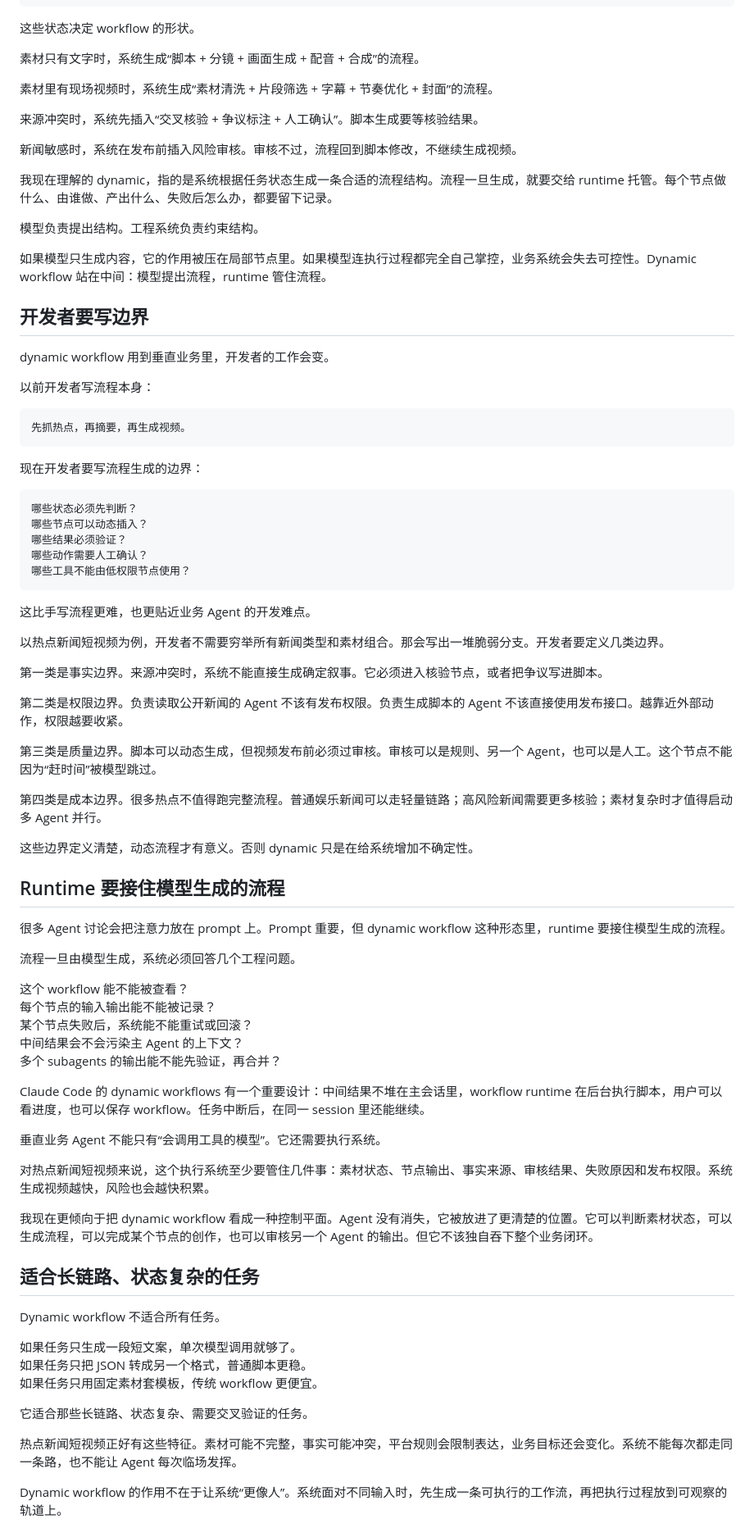
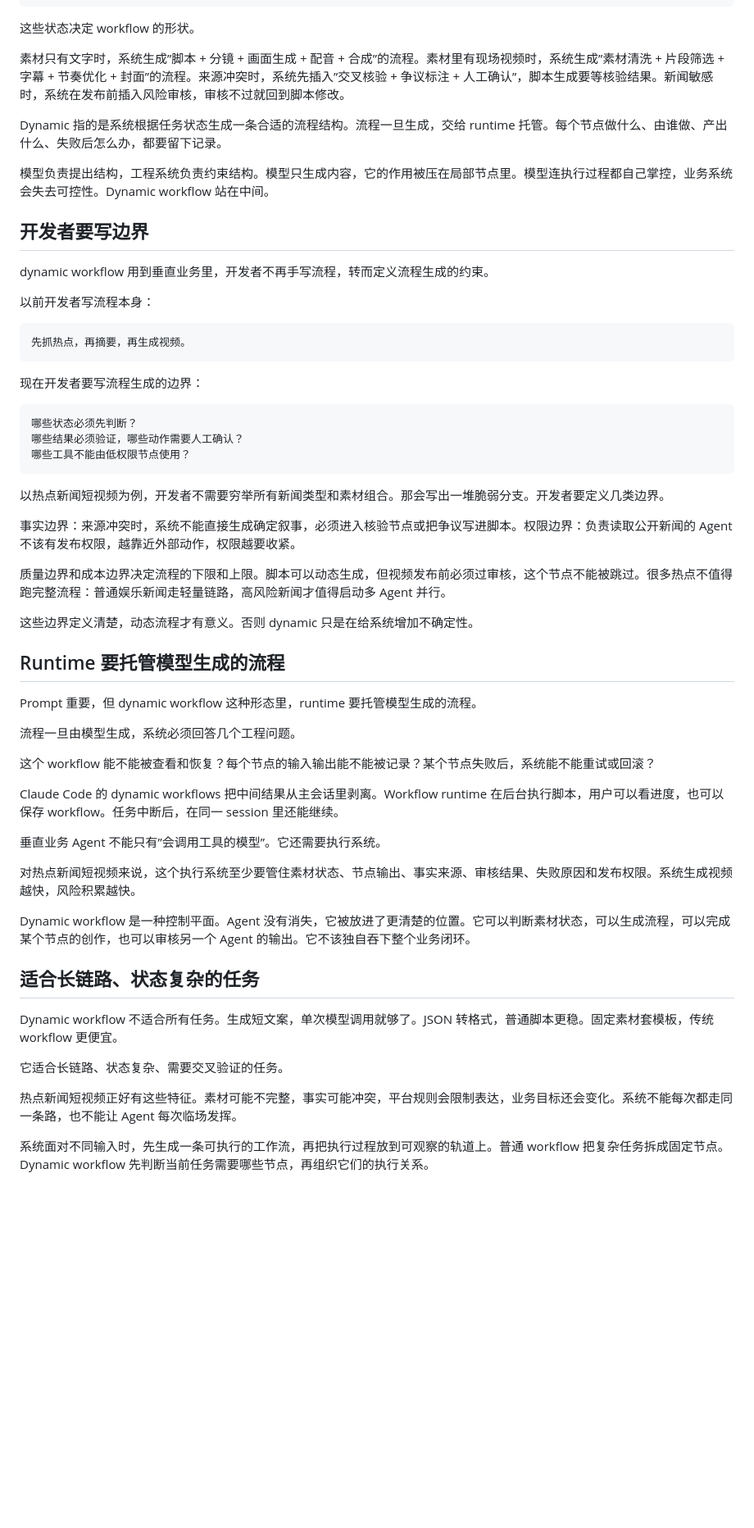
Before and after one commit to muyuzhong/self-blog, a Markdown page: content/blog/dynamic-workflow.md, the part around one of its changes. Shown at 82% size. Drawn GitHub-style; blank space fills up the shorter version.

Commit message:
Refine dynamic workflow article with stop-slop pass

````diff
--- a/content/blog/dynamic-workflow.md
+++ b/content/blog/dynamic-workflow.md
@@ -83,23 +67,15 @@ Claude Code 的 dynamic workflows 给了一个清楚的工程表达：模型先
 
 这些状态决定 workflow 的形状。
 
-素材只有文字时，系统生成“脚本 + 分镜 + 画面生成 + 配音 + 合成”的流程。
+素材只有文字时，系统生成”脚本 + 分镜 + 画面生成 + 配音 + 合成”的流程。素材里有现场视频时，系统生成”素材清洗 + 片段筛选 + 字幕 + 节奏优化 + 封面”的流程。来源冲突时，系统先插入”交叉核验 + 争议标注 + 人工确认”，脚本生成要等核验结果。新闻敏感时，系统在发布前插入风险审核，审核不过就回到脚本修改。
 
-素材里有现场视频时，系统生成“素材清洗 + 片段筛选 + 字幕 + 节奏优化 + 封面”的流程。
+Dynamic 指的是系统根据任务状态生成一条合适的流程结构。流程一旦生成，交给 runtime 托管。每个节点做什么、由谁做、产出什么、失败后怎么办，都要留下记录。
 
-来源冲突时，系统先插入“交叉核验 + 争议标注 + 人工确认”。脚本生成要等核验结果。
-
-新闻敏感时，系统在发布前插入风险审核。审核不过，流程回到脚本修改，不继续生成视频。
-
-我现在理解的 dynamic，指的是系统根据任务状态生成一条合适的流程结构。流程一旦生成，就要交给 runtime 托管。每个节点做什么、由谁做、产出什么、失败后怎么办，都要留下记录。
-
-模型负责提出结构。工程系统负责约束结构。
-
-如果模型只生成内容，它的作用被压在局部节点里。如果模型连执行过程都完全自己掌控，业务系统会失去可控性。Dynamic workflow 站在中间：模型提出流程，runtime 管住流程。
+模型负责提出结构，工程系统负责约束结构。模型只生成内容，它的作用被压在局部节点里。模型连执行过程都自己掌控，业务系统会失去可控性。Dynamic workflow 站在中间。
 
 ## 开发者要写边界
 
-dynamic workflow 用到垂直业务里，开发者的工作会变。
+dynamic workflow 用到垂直业务里，开发者不再手写流程，转而定义流程生成的约束。
 
 以前开发者写流程本身：
 
@@ -111,57 +87,41 @@ dynamic workflow 用到垂直业务里，开发者的工作会变。
 
 ```text
 哪些状态必须先判断？
-哪些节点可以动态插入？
-哪些结果必须验证？
-哪些动作需要人工确认？
+哪些结果必须验证，哪些动作需要人工确认？
 哪些工具不能由低权限节点使用？
 ```
 
-这比手写流程更难，也更贴近业务 Agent 的开发难点。
-
 以热点新闻短视频为例，开发者不需要穷举所有新闻类型和素材组合。那会写出一堆脆弱分支。开发者要定义几类边界。
 
-第一类是事实边界。来源冲突时，系统不能直接生成确定叙事。它必须进入核验节点，或者把争议写进脚本。
+事实边界：来源冲突时，系统不能直接生成确定叙事，必须进入核验节点或把争议写进脚本。权限边界：负责读取公开新闻的 Agent 不该有发布权限，越靠近外部动作，权限越要收紧。
 
-第二类是权限边界。负责读取公开新闻的 Agent 不该有发布权限。负责生成脚本的 Agent 不该直接使用发布接口。越靠近外部动作，权限越要收紧。
-
-第三类是质量边界。脚本可以动态生成，但视频发布前必须过审核。审核可以是规则、另一个 Agent，也可以是人工。这个节点不能因为“赶时间”被模型跳过。
-
-第四类是成本边界。很多热点不值得跑完整流程。普通娱乐新闻可以走轻量链路；高风险新闻需要更多核验；素材复杂时才值得启动多 Agent 并行。
+质量边界和成本边界决定流程的下限和上限。脚本可以动态生成，但视频发布前必须过审核，这个节点不能被跳过。很多热点不值得跑完整流程：普通娱乐新闻走轻量链路，高风险新闻才值得启动多 Agent 并行。
 
 这些边界定义清楚，动态流程才有意义。否则 dynamic 只是在给系统增加不确定性。
 
-## Runtime 要接住模型生成的流程
+## Runtime 要托管模型生成的流程
 
-很多 Agent 讨论会把注意力放在 prompt 上。Prompt 重要，但 dynamic workflow 这种形态里，runtime 要接住模型生成的流程。
+Prompt 重要，但 dynamic workflow 这种形态里，runtime 要托管模型生成的流程。
 
 流程一旦由模型生成，系统必须回答几个工程问题。
 
-这个 workflow 能不能被查看？
-每个节点的输入输出能不能被记录？
-某个节点失败后，系统能不能重试或回滚？
-中间结果会不会污染主 Agent 的上下文？
-多个 subagents 的输出能不能先验证，再合并？
+这个 workflow 能不能被查看和恢复？每个节点的输入输出能不能被记录？某个节点失败后，系统能不能重试或回滚？
 
-Claude Code 的 dynamic workflows 有一个重要设计：中间结果不堆在主会话里，workflow runtime 在后台执行脚本，用户可以看进度，也可以保存 workflow。任务中断后，在同一 session 里还能继续。
+Claude Code 的 dynamic workflows 把中间结果从主会话里剥离。Workflow runtime 在后台执行脚本，用户可以看进度，也可以保存 workflow。任务中断后，在同一 session 里还能继续。
 
-垂直业务 Agent 不能只有“会调用工具的模型”。它还需要执行系统。
+垂直业务 Agent 不能只有”会调用工具的模型”。它还需要执行系统。
 
-对热点新闻短视频来说，这个执行系统至少要管住几件事：素材状态、节点输出、事实来源、审核结果、失败原因和发布权限。系统生成视频越快，风险也会越快积累。
+对热点新闻短视频来说，这个执行系统至少要管住素材状态、节点输出、事实来源、审核结果、失败原因和发布权限。系统生成视频越快，风险积累越快。
 
-我现在更倾向于把 dynamic workflow 看成一种控制平面。Agent 没有消失，它被放进了更清楚的位置。它可以判断素材状态，可以生成流程，可以完成某个节点的创作，也可以审核另一个 Agent 的输出。但它不该独自吞下整个业务闭环。
+Dynamic workflow 是一种控制平面。Agent 没有消失，它被放进了更清楚的位置。它可以判断素材状态，可以生成流程，可以完成某个节点的创作，也可以审核另一个 Agent 的输出。它不该独自吞下整个业务闭环。
 
 ## 适合长链路、状态复杂的任务
 
-Dynamic workflow 不适合所有任务。
+Dynamic workflow 不适合所有任务。生成短文案，单次模型调用就够了。JSON 转格式，普通脚本更稳。固定素材套模板，传统 workflow 更便宜。
 
-如果任务只生成一段短文案，单次模型调用就够了。
-如果任务只把 JSON 转成另一个格式，普通脚本更稳。
-如果任务只用固定素材套模板，传统 workflow 更便宜。
-
-它适合那些长链路、状态复杂、需要交叉验证的任务。
+它适合长链路、状态复杂、需要交叉验证的任务。
 
 热点新闻短视频正好有这些特征。素材可能不完整，事实可能冲突，平台规则会限制表达，业务目标还会变化。系统不能每次都走同一条路，也不能让 Agent 每次临场发挥。
 
-Dynamic workflow 的作用不在于让系统“更像人”。系统面对不同输入时，先生成一条可执行的工作流，再把执行过程放到可观察的轨道上。
+系统面对不同输入时，先生成一条可执行的工作流，再把执行过程放到可观察的轨道上。普通 workflow 把复杂任务拆成固定节点。Dynamic workflow 先判断当前任务需要哪些节点，再组织它们的执行关系。
 
````
Also changed, not shown: other parts of content/blog/dynamic-workflow.md (+21 -41 lines).
